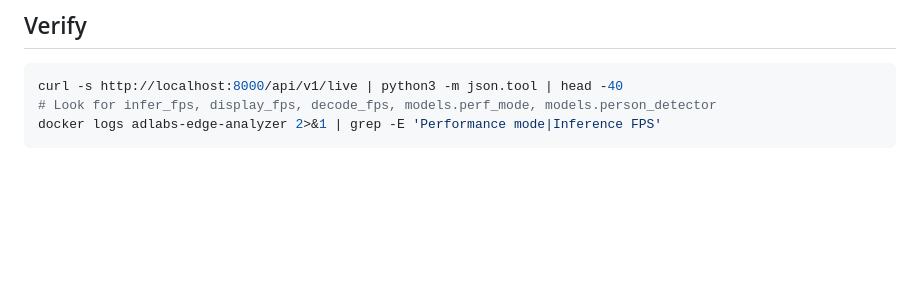
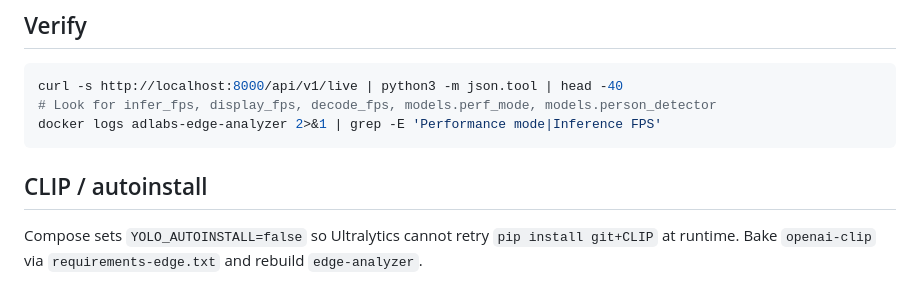
Before and after one commit to mefake10000-debug/ADLabs-dev, a Markdown page: docs/live-fps.md, the part around the change. Drawn GitHub-style; blank space fills up the shorter version.

````diff
--- a/docs/live-fps.md
+++ b/docs/live-fps.md
@@ -85,3 +85,8 @@ curl -s http://localhost:8000/api/v1/live | python3 -m json.tool | head -40
 # Look for infer_fps, display_fps, decode_fps, models.perf_mode, models.person_detector
 docker logs adlabs-edge-analyzer 2>&1 | grep -E 'Performance mode|Inference FPS'
 ```
+
+## CLIP / autoinstall
+
+Compose sets `YOLO_AUTOINSTALL=false` so Ultralytics cannot retry `pip install git+CLIP`
+at runtime. Bake `openai-clip` via `requirements-edge.txt` and rebuild `edge-analyzer`.
````
